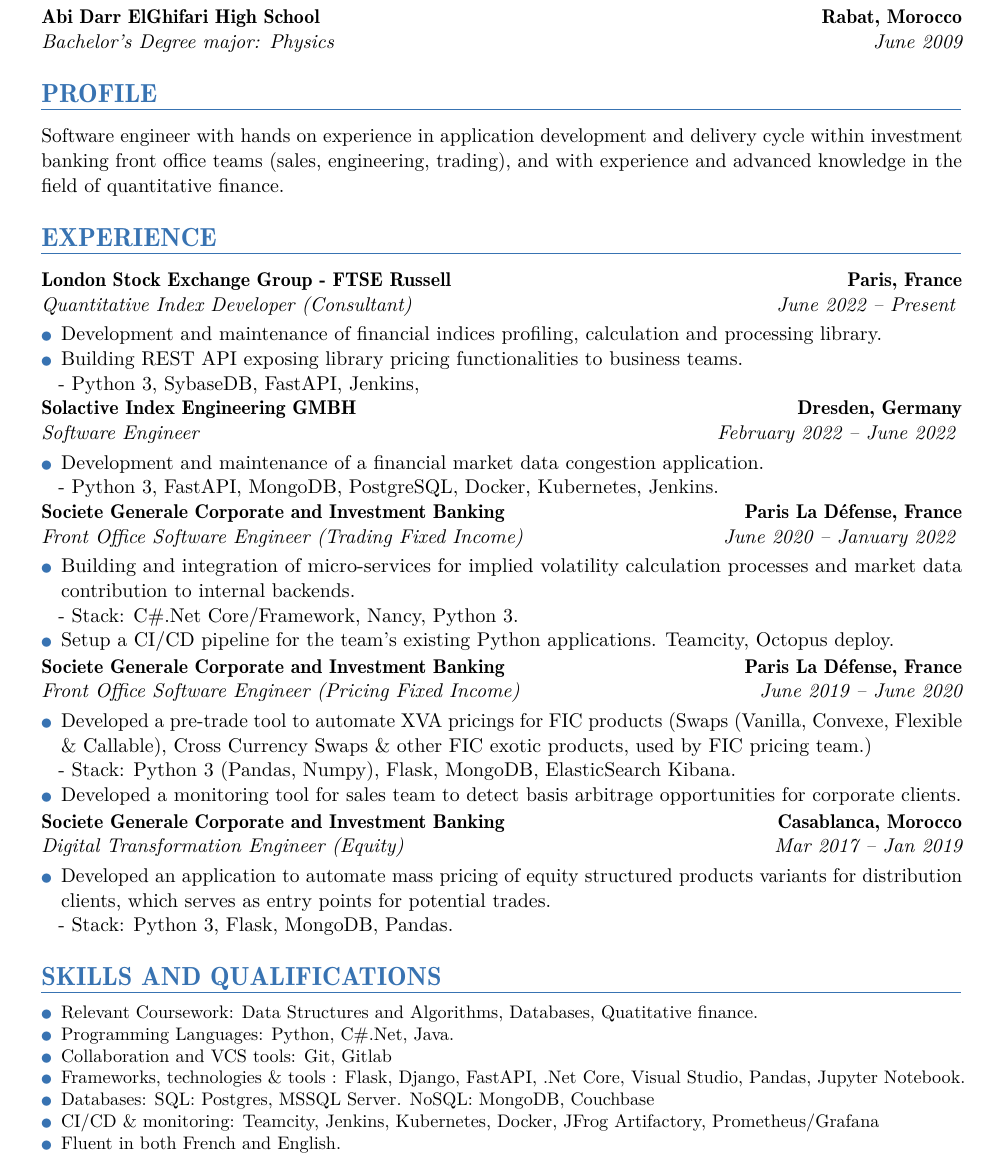
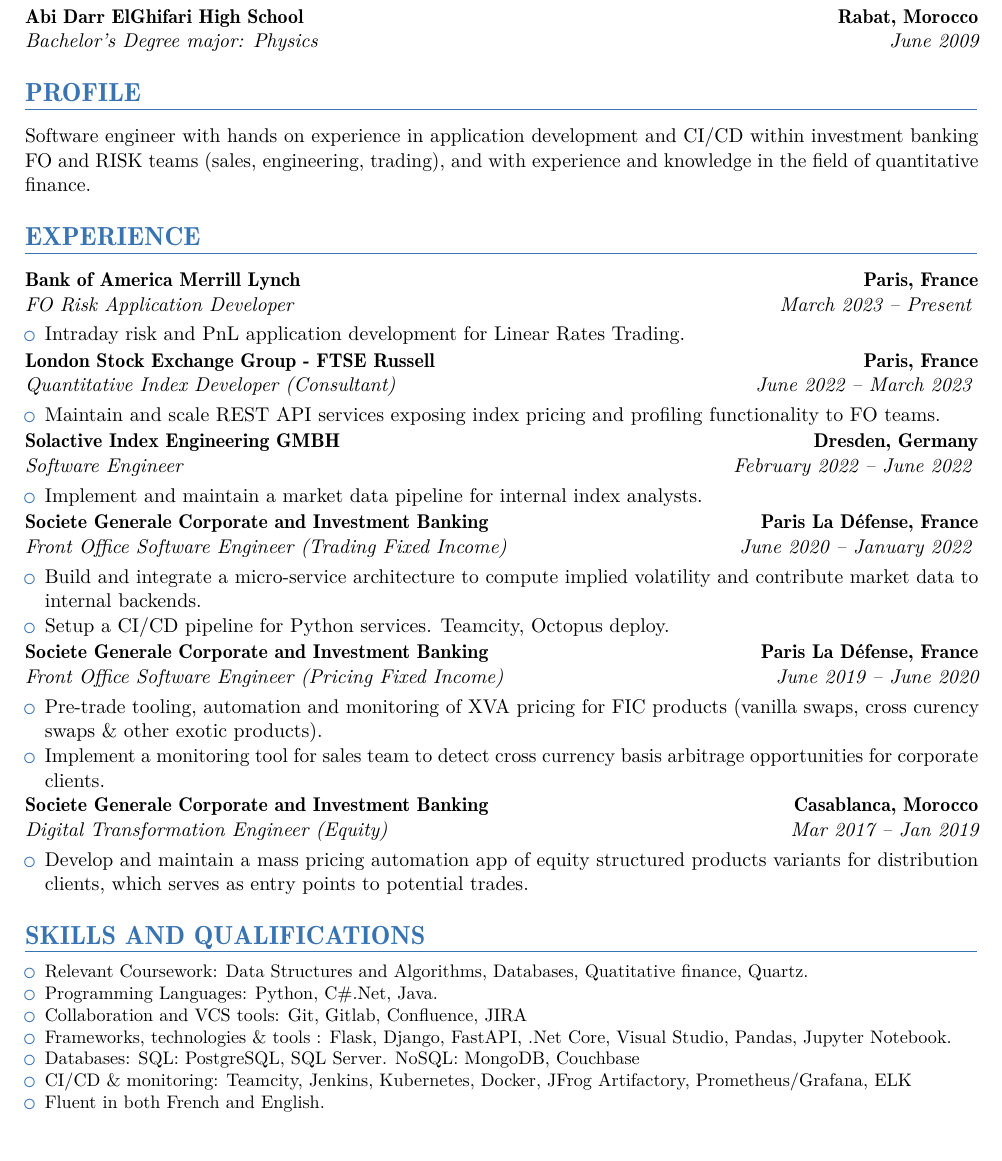
Before and after one commit to houssamTrizi/resume, a LaTeX CV (main.tex): part of the page, cut so that both start at the same text. The pictures show the PDF file main.pdf that the author committed with the source.

Commit message:
update with BOFA exp

```diff
--- a/main.tex
+++ b/main.tex
@@ -116,49 +115,45 @@
 {\customcventry{June 2013}{Classes préparatoires aux grandes écoles, options maths physiques (MP)}{CPGE High Tech}{Rabat, Morocco}{}{}}
 {\customcventry{June 2009}{Bachelor's Degree major: Physics}{Abi Darr ElGhifari High School}{Rabat, Morocco}{}{}}
 \section{PROFILE}
-Software engineer with hands on experience in application development and delivery cycle within investment banking front office teams (sales, engineering, trading), and with experience and advanced knowledge in the field of quantitative finance.
+Software engineer with hands on experience in application development and CI/CD within investment banking FO and RISK teams (sales, engineering, trading), and with experience and knowledge in the field of quantitative finance.
 
 \section{EXPERIENCE}
 %
-{\customcventry{June 2022 – Present }{Quantitative Index Developer (Consultant)}{London Stock Exchange Group - FTSE Russell}{Paris, France}{}{}
+{\customcventry{March 2023 – Present }{FO Risk Application Developer }{Bank of America Merrill Lynch}{Paris, France}{}{}
 {\begin{itemize}
-  \item Development and maintenance of financial indices profiling, calculation and processing library.
-    \item Building REST API exposing library pricing functionalities to business teams.
-
-    \newline - Python 3, SybaseDB, FastAPI, Jenkins,
+    \item Intraday risk and PnL application development for Linear Rates Trading.
+\end{itemize}
+}
+{\customcventry{June 2022 – March 2023 }{Quantitative Index Developer (Consultant)}{London Stock Exchange Group - FTSE Russell}{Paris, France}{}{}
+{\begin{itemize}
+    \item Maintain and scale REST API services exposing index pricing and profiling functionality to FO teams.
 \end{itemize}
 }
 
 {\customcventry{February 2022 –  June 2022 }{Software Engineer }{Solactive Index Engineering GMBH}{Dresden, Germany}{}{}
 {\begin{itemize}
-  \item Development and maintenance of a financial market data congestion application.
-    \newline - Python 3, FastAPI, MongoDB, PostgreSQL, Docker, Kubernetes, Jenkins.
+  \item Implement and maintain a market data pipeline for internal index analysts.
 \end{itemize}
 }
 
 {\customcventry{June 2020 – January 2022 }{Front Office Software Engineer (Trading Fixed Income)}{Societe Generale Corporate and Investment Banking}{Paris La Défense, France}{}{}
 {\begin{itemize}
-  \item Building and integration of micro-services for implied volatility calculation processes and market data contribution to internal backends.
-    \newline - Stack: C\#.Net Core/Framework, Nancy, Python 3.
-
-  \item Setup a CI/CD pipeline for the team's existing Python applications. Teamcity, Octopus deploy.
+  \item Build and integrate a micro-service architecture to compute implied volatility and contribute market data to internal backends.
+  \item Setup a CI/CD pipeline for Python services. Teamcity, Octopus deploy.
 \end{itemize}
 }
 
 {\customcventry{June 2019 – June 2020}{Front Office Software Engineer (Pricing Fixed Income)}{Societe Generale Corporate and Investment Banking}{Paris La Défense, France}{}{}
 {\begin{itemize}
-  \item Developed a pre-trade tool to automate XVA pricings for FIC products (Swaps (Vanilla, Convexe, Flexible \& Callable), Cross Currency Swaps \& other FIC exotic products, used by FIC pricing team.)
-
-  	\newline - Stack: Python 3 (Pandas, Numpy), Flask, MongoDB, ElasticSearch Kibana.
-  \item Developed a monitoring tool for sales team to detect basis arbitrage opportunities for corporate clients.
+  \item Pre-trade tooling, automation and monitoring of XVA pricing for FIC products (vanilla swaps, cross curency swaps \& other exotic products).
+  \item Implement a monitoring tool for sales team to detect cross currency basis arbitrage opportunities for corporate clients.
 
 \end{itemize}
 }
 
 {\customcventry{Mar 2017 – Jan 2019}{Digital Transformation Engineer (Equity)}{Societe Generale Corporate and Investment Banking}{Casablanca, Morocco}{}{}
 {\begin{itemize}
-  \item Developed an application to automate mass pricing of equity structured products variants for distribution clients, which serves as entry points for potential trades.
-  \newline - Stack: Python 3, Flask, MongoDB, Pandas.
+  \item Develop and maintain a mass pricing automation app of equity structured products variants for distribution clients, which serves as entry points to potential trades.
 
   \end{itemize}
 }
@@ -169,12 +164,12 @@
 \begin{minipage}{\maincolumnwidth}%
 	\small{
     	\begin{itemize}
-          \item Relevant Coursework: Data Structures and Algorithms, Databases, Quatitative finance.
+          \item Relevant Coursework: Data Structures and Algorithms, Databases, Quatitative finance, Quartz.
           \item Programming Languages: Python, C\#.Net, Java.
-          \item Collaboration and VCS tools: Git, Gitlab
+          \item Collaboration and VCS tools: Git, Gitlab, Confluence, JIRA
           \item Frameworks, technologies \& tools : Flask, Django, FastAPI, .Net Core, Visual Studio, Pandas,  Jupyter Notebook.
-          \item Databases: SQL: Postgres, MSSQL Server. NoSQL: MongoDB, Couchbase
-          \item CI/CD \& monitoring: Teamcity, Jenkins, Kubernetes, Docker, JFrog Artifactory, Prometheus/Grafana
+          \item Databases: SQL: PostgreSQL, SQL Server. NoSQL: MongoDB, Couchbase
+          \item CI/CD \& monitoring: Teamcity, Jenkins, Kubernetes, Docker, JFrog Artifactory, Prometheus/Grafana, ELK
           \item Fluent in both French and English.
 		\end{itemize}}%
 \end{minipage}%
```
Also changed, not shown: main.pdf, main.tex (3 more changed lines), 4 other files.
